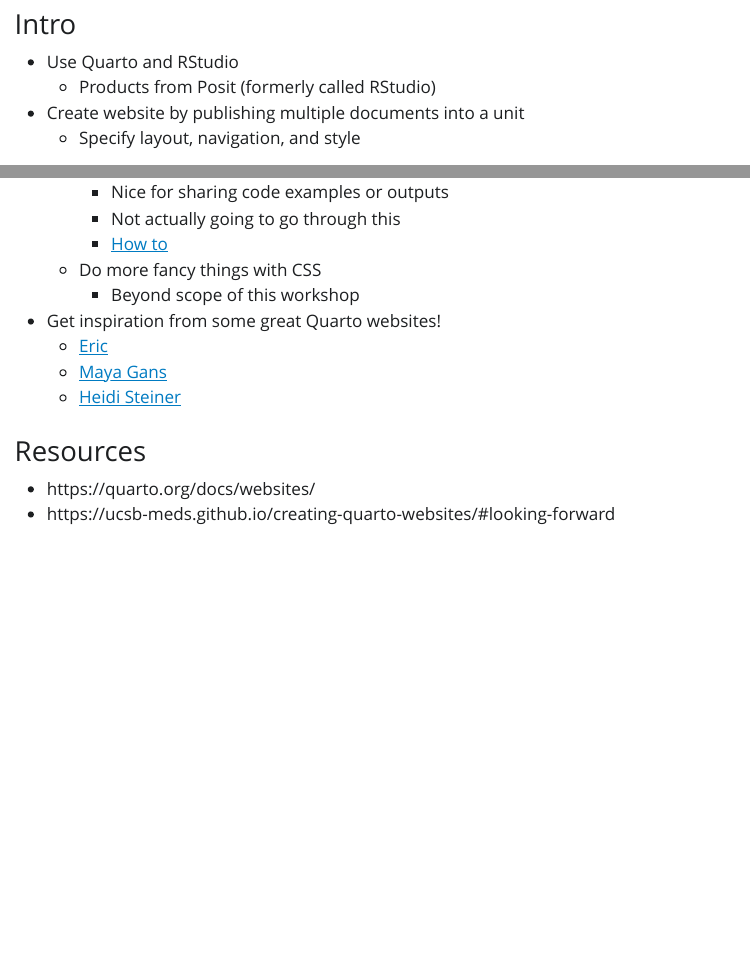
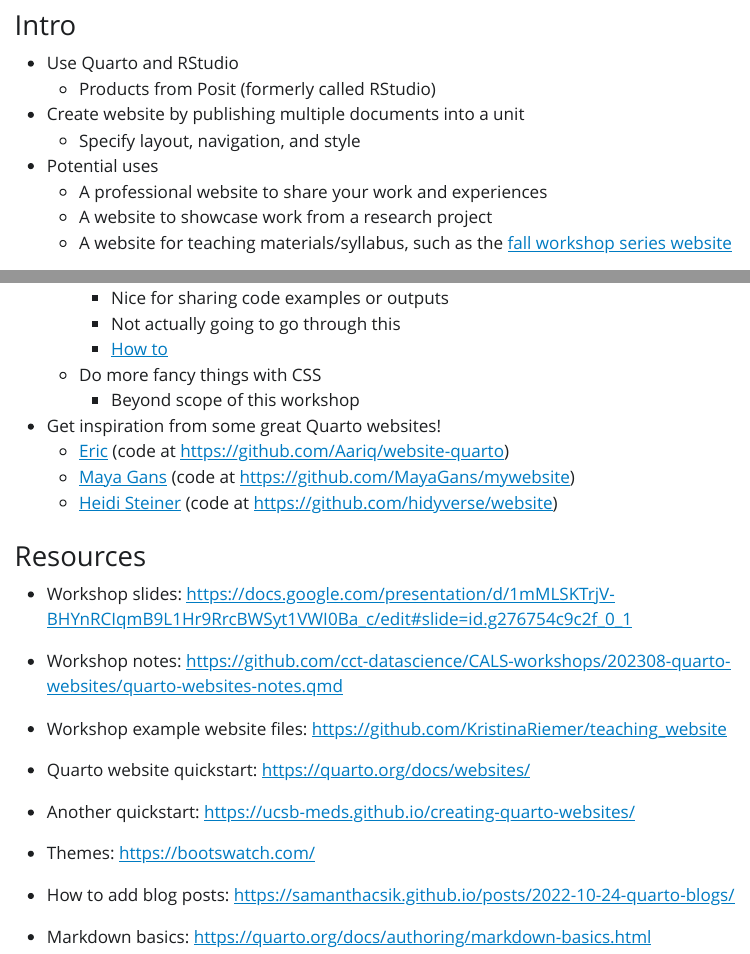
Before and after one commit to cct-datascience/workshop-wednesdays, a Quarto document (202308-quarto-websites/quarto-websites-notes.qmd): the page in a window 1100 px wide, from 1020 px down before the commit and from 1060 px down after it, so that both start at the same text, and a second part further down, joined at a grey line. The pictures show the output file 202308-quarto-websites/quarto-websites-notes.html that the author committed with the source, opened offline; Quarto's library style sheets are replaced by a plain one without menus.

Commit message:
Edit notes, including Eric's feedback

```diff
--- a/202308-quarto-websites/quarto-websites-notes.qmd
+++ b/202308-quarto-websites/quarto-websites-notes.qmd
@@ -38,6 +40,10 @@
     -   Products from Posit (formerly called RStudio)
 -   Create website by publishing multiple documents into a unit
     -   Specify layout, navigation, and style
+-   Potential uses
+    -   A professional website to share your work and experiences
+    -   A website to showcase work from a research project
+    -   A website for teaching materials/syllabus, such as the [fall workshop series website](https://cct-datascience.github.io/repro-data-sci/)
 
 ### RStudio overview
 
@@ -179,12 +188,24 @@
     -   Do more fancy things with CSS
         -   Beyond scope of this workshop
 -   Get inspiration from some great Quarto websites!
-    -   [Eric](https://ericrscott.com/)
-    -   [Maya Gans](https://maya.rbind.io/)
-    -   [Heidi Steiner](https://heidiesteiner.netlify.app/)
+    -   [Eric](https://ericrscott.com/) (code at <https://github.com/Aariq/website-quarto>)
+    -   [Maya Gans](https://maya.rbind.io/) (code at <https://github.com/MayaGans/mywebsite>)
+    -   [Heidi Steiner](https://heidiesteiner.netlify.app/) (code at <https://github.com/hidyverse/website>)
 
 ### Resources
 
--   See files for my example website in the [GitHub repo](https://github.com/KristinaRiemer/teaching_website)
--   https://quarto.org/docs/websites/
--   https://ucsb-meds.github.io/creating-quarto-websites/#looking-forward
+-   Workshop slides: <https://docs.google.com/presentation/d/1mMLSKTrjV-BHYnRCIqmB9L1Hr9RrcBWSyt1VWI0Ba_c/edit#slide=id.g276754c9c2f_0_1>
+
+-   Workshop notes: <https://github.com/cct-datascience/CALS-workshops/202308-quarto-websites/quarto-websites-notes.qmd>
+
+-   Workshop example website files: <https://github.com/KristinaRiemer/teaching_website>
+
+-   Quarto website quickstart: <https://quarto.org/docs/websites/>
+
+-   Another quickstart: <https://ucsb-meds.github.io/creating-quarto-websites/>
+
+-   Themes: <https://bootswatch.com/>
+
+-   How to add blog posts: <https://samanthacsik.github.io/posts/2022-10-24-quarto-blogs/>
+
+-   Markdown basics: <https://quarto.org/docs/authoring/markdown-basics.html>
```
Also changed, not shown: 202308-quarto-websites/quarto-websites-notes.html, 202308-quarto-websites/quarto-websites-notes.qmd (11 more changed lines).
